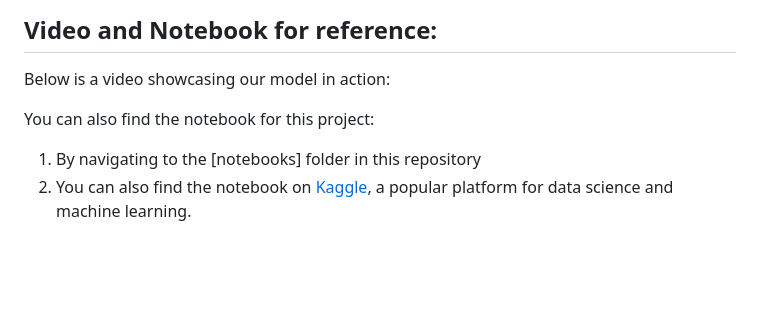
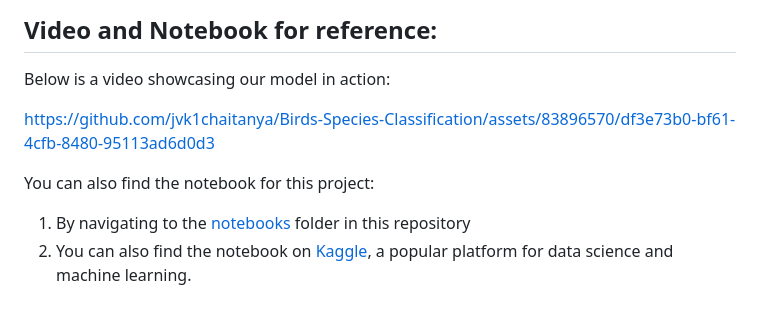
Before and after one commit to jvk1chaitanya/Birds-Species-Classification, a Markdown page: README.md, the part around the change. Rendered like a GitHub page; blank space fills up the shorter version.

```diff
--- a/README.md
+++ b/README.md
@@ -114,6 +114,11 @@ Below, you can see the website in action.
 ## Video and Notebook for reference:
 Below is a video showcasing our model in action:
 
+
+https://github.com/jvk1chaitanya/Birds-Species-Classification/assets/83896570/df3e73b0-bf61-4cfb-8480-95113ad6d0d3
+
+
+
 You can also find the notebook for this project:
-1. By navigating to the [notebooks] folder in this repository
+1. By navigating to the [notebooks](notebook/bird-species-recognition-using-efficientnet.ipynb) folder in this repository
 2. You can also find the notebook on [Kaggle](https://www.kaggle.com/code/jvkchaitanya410/bird-species-recognition-using-efficientnetb0), a popular platform for data science and machine learning.
```
